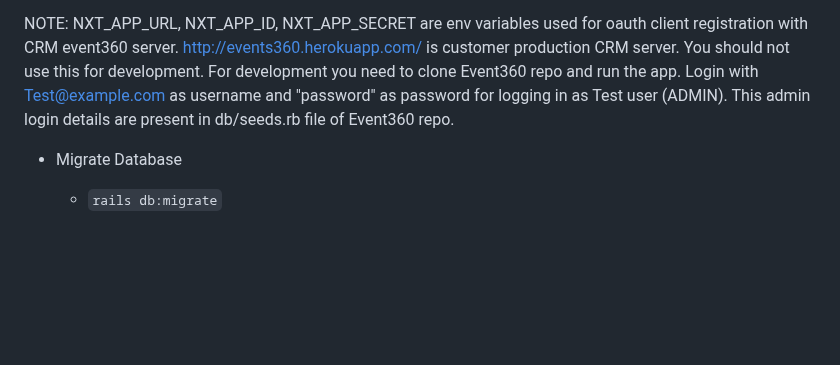
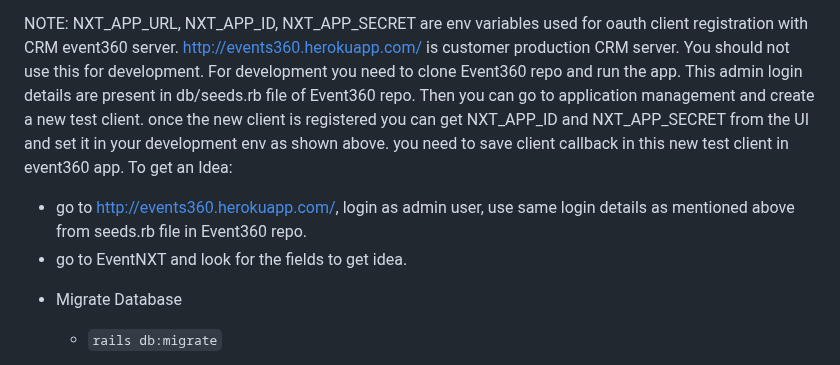
Before and after one commit to xint040/csce606teamcourseprojecteventnxt_FORKED, a Markdown page: EventNXT_new_app/README.md, the part around the change. Rendered like a GitHub page; blank space fills up the shorter version.

```diff
--- a/EventNXT_new_app/README.md
+++ b/EventNXT_new_app/README.md
@@ -53,8 +53,13 @@ command:
 NOTE: NXT_APP_URL, NXT_APP_ID, NXT_APP_SECRET are env variables used for oauth client registration with CRM event360 server.
 http://events360.herokuapp.com/ is customer production CRM server.
 You should not use this for development. For development you need to clone Event360 repo and run the app.
-Login with Test@example.com as username and "password" as password for logging in as Test user (ADMIN).
 This admin login details are present in db/seeds.rb file of Event360 repo.
+Then you can go to application management and create a new test client. once the new client is registered
+you can get NXT_APP_ID and NXT_APP_SECRET from the UI and set it in your development env as shown above.
+you need to save client callback in this new test client in event360 app.
+To get an Idea:
+ - go to http://events360.herokuapp.com/, login as admin user, use same login details as mentioned above from seeds.rb file in Event360 repo.
+ - go to EventNXT and look for the fields to get idea.
 
 * Migrate Database
   * `rails db:migrate`
```
